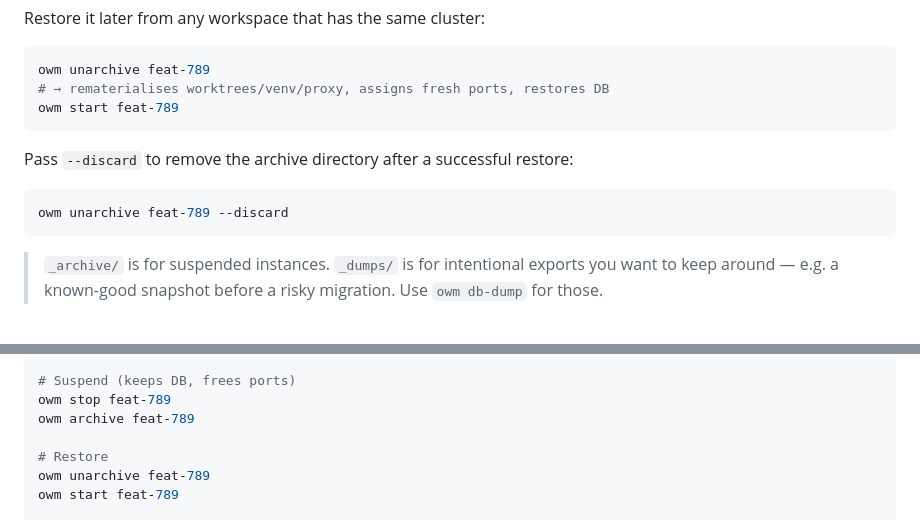
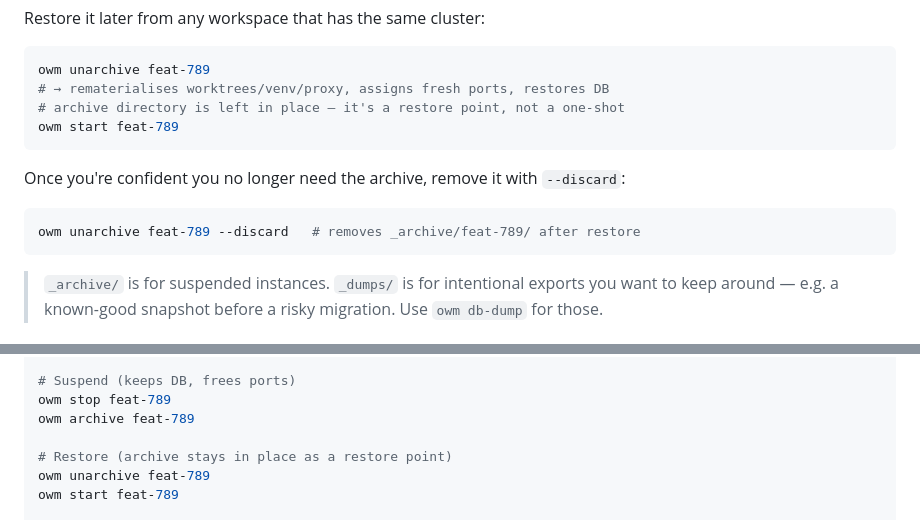
Before and after one commit to WDMarais/owm, a Markdown page: docs/getting-started.md, 2 parts joined by grey strips. GitHub-like rendering.

Commit message:
docs: clarify unarchive leaves archive in place by default
Co-Authored-By: Claude Sonnet 4.6 <noreply@anthropic.com>

````diff
--- a/docs/getting-started.md
+++ b/docs/getting-started.md
@@ -335,13 +335,14 @@ Restore it later from any workspace that has the same cluster:
 ```bash
 owm unarchive feat-789
 # → rematerialises worktrees/venv/proxy, assigns fresh ports, restores DB
+# archive directory is left in place — it's a restore point, not a one-shot
 owm start feat-789
 ```
 
-Pass `--discard` to remove the archive directory after a successful restore:
+Once you're confident you no longer need the archive, remove it with `--discard`:
 
 ```bash
-owm unarchive feat-789 --discard
+owm unarchive feat-789 --discard   # removes _archive/feat-789/ after restore
 ```
 
 > `_archive/` is for suspended instances. `_dumps/` is for intentional exports you want to
@@ -421,7 +422,7 @@ owm start feat-789
 owm stop feat-789
 owm archive feat-789
 
-# Restore
+# Restore (archive stays in place as a restore point)
 owm unarchive feat-789
 owm start feat-789
 
````
